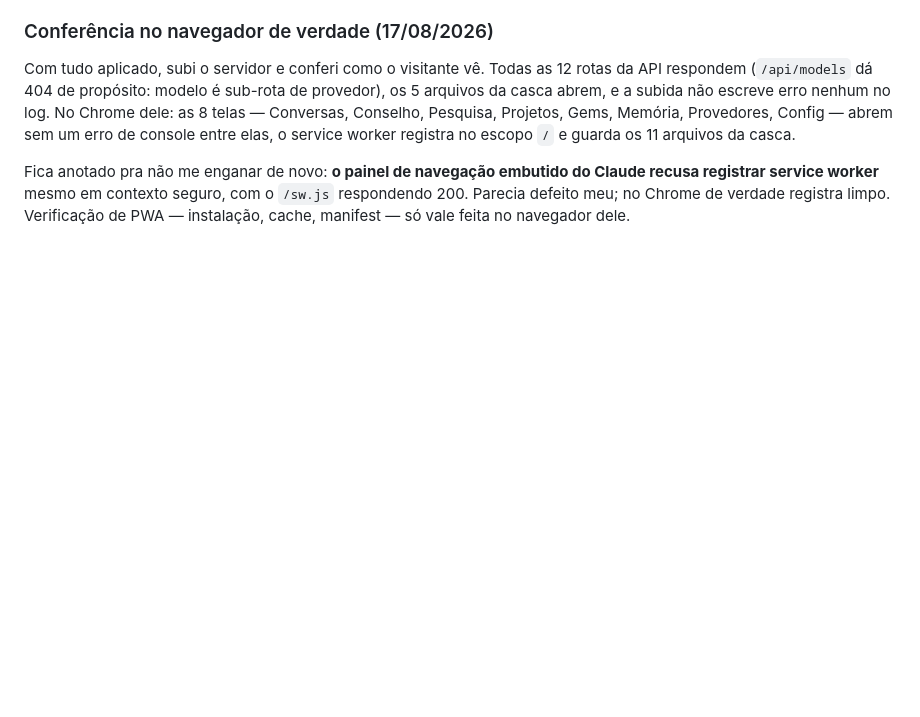
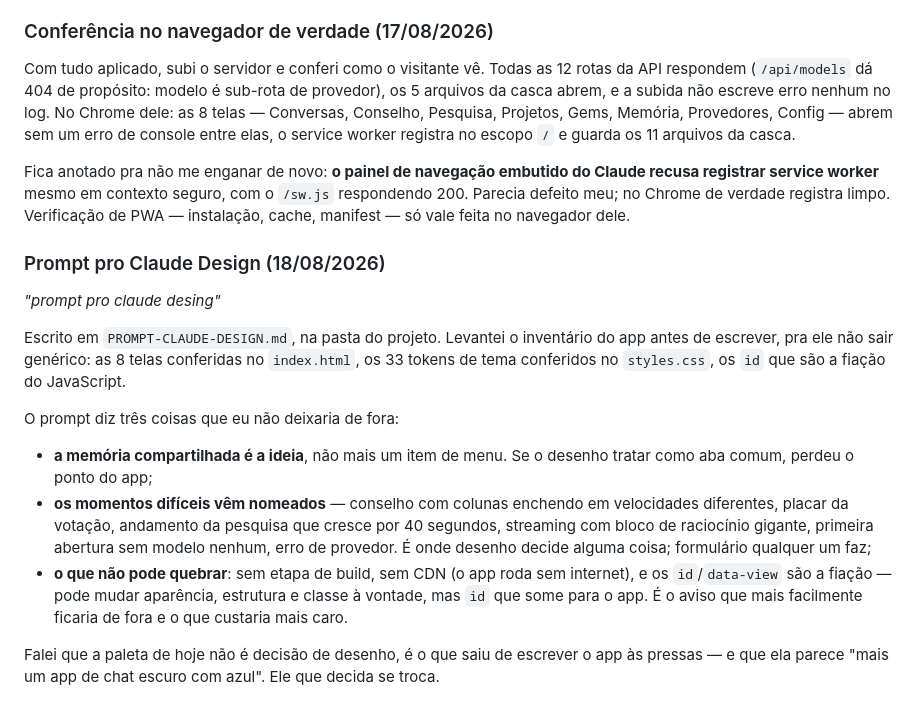
Before and after one commit to NspxMiguel/Nuvo, a Markdown page: PEDIDOS.md, the part around the change. GitHub-like rendering; blank space fills up the shorter version.

```diff
--- a/PEDIDOS.md
+++ b/PEDIDOS.md
@@ -532,3 +532,30 @@ Claude recusa registrar service worker** mesmo em contexto seguro, com o
 `/sw.js` respondendo 200. Parecia defeito meu; no Chrome de verdade registra
 limpo. Verificação de PWA — instalação, cache, manifest — só vale feita no
 navegador dele.
+
+### Prompt pro Claude Design (18/08/2026)
+
+*"prompt pro claude desing"*
+
+Escrito em `PROMPT-CLAUDE-DESIGN.md`, na pasta do projeto. Levantei o inventário
+do app antes de escrever, pra ele não sair genérico: as 8 telas conferidas no
+`index.html`, os 33 tokens de tema conferidos no `styles.css`, os `id` que são a
+fiação do JavaScript.
+
+O prompt diz três coisas que eu não deixaria de fora:
+
+- **a memória compartilhada é a ideia**, não mais um item de menu. Se o desenho
+  tratar como aba comum, perdeu o ponto do app;
+- **os momentos difíceis vêm nomeados** — conselho com colunas enchendo em
+  velocidades diferentes, placar da votação, andamento da pesquisa que cresce
+  por 40 segundos, streaming com bloco de raciocínio gigante, primeira abertura
+  sem modelo nenhum, erro de provedor. É onde desenho decide alguma coisa;
+  formulário qualquer um faz;
+- **o que não pode quebrar**: sem etapa de build, sem CDN (o app roda sem
+  internet), e os `id`/`data-view` são a fiação — pode mudar aparência,
+  estrutura e classe à vontade, mas `id` que some para o app. É o aviso que mais
+  facilmente ficaria de fora e o que custaria mais caro.
+
+Falei que a paleta de hoje não é decisão de desenho, é o que saiu de escrever o
+app às pressas — e que ela parece "mais um app de chat escuro com azul". Ele que
+decida se troca.
```
Also changed, not shown: PROMPT-CLAUDE-DESIGN.md (added, +113 -0 lines).
